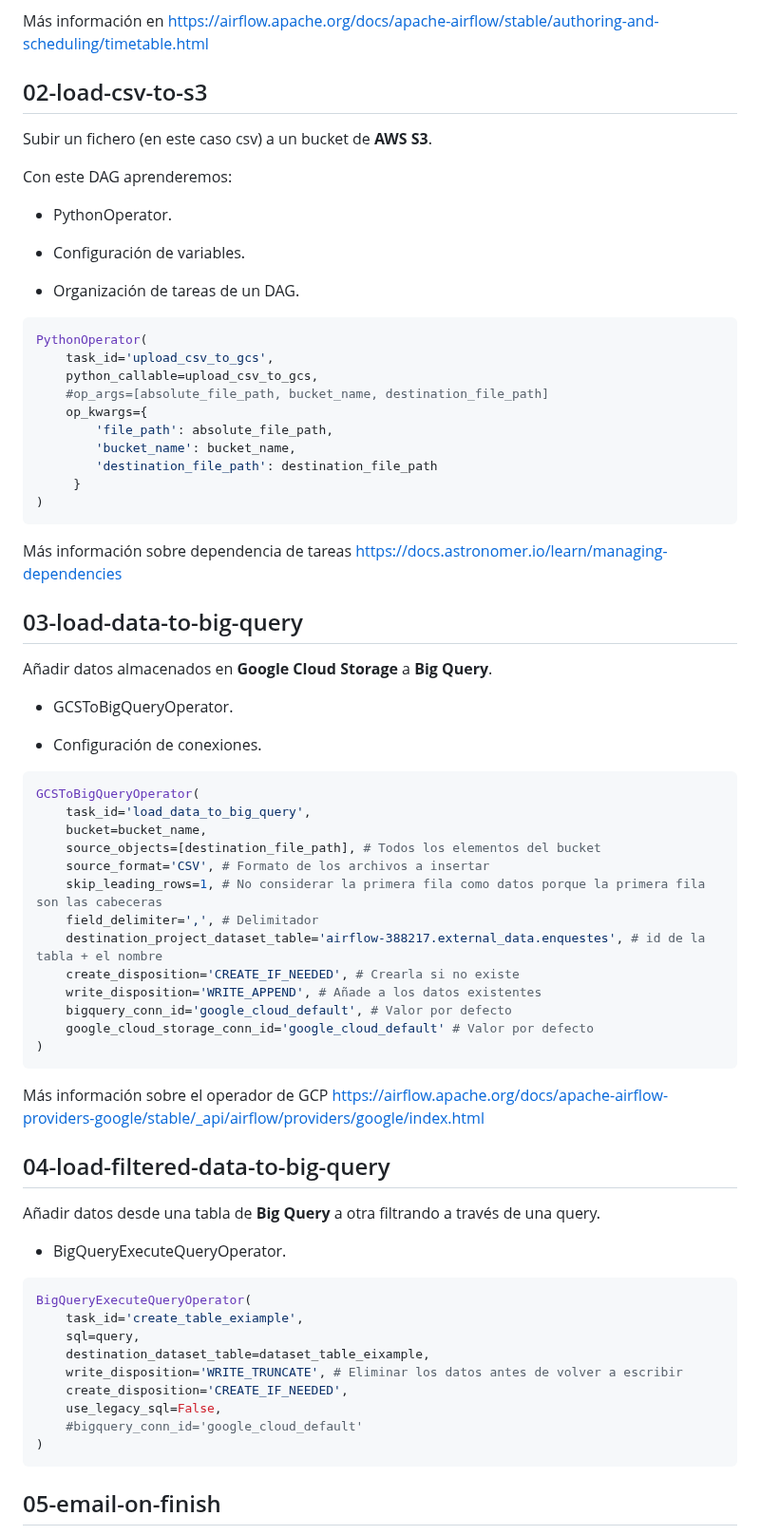
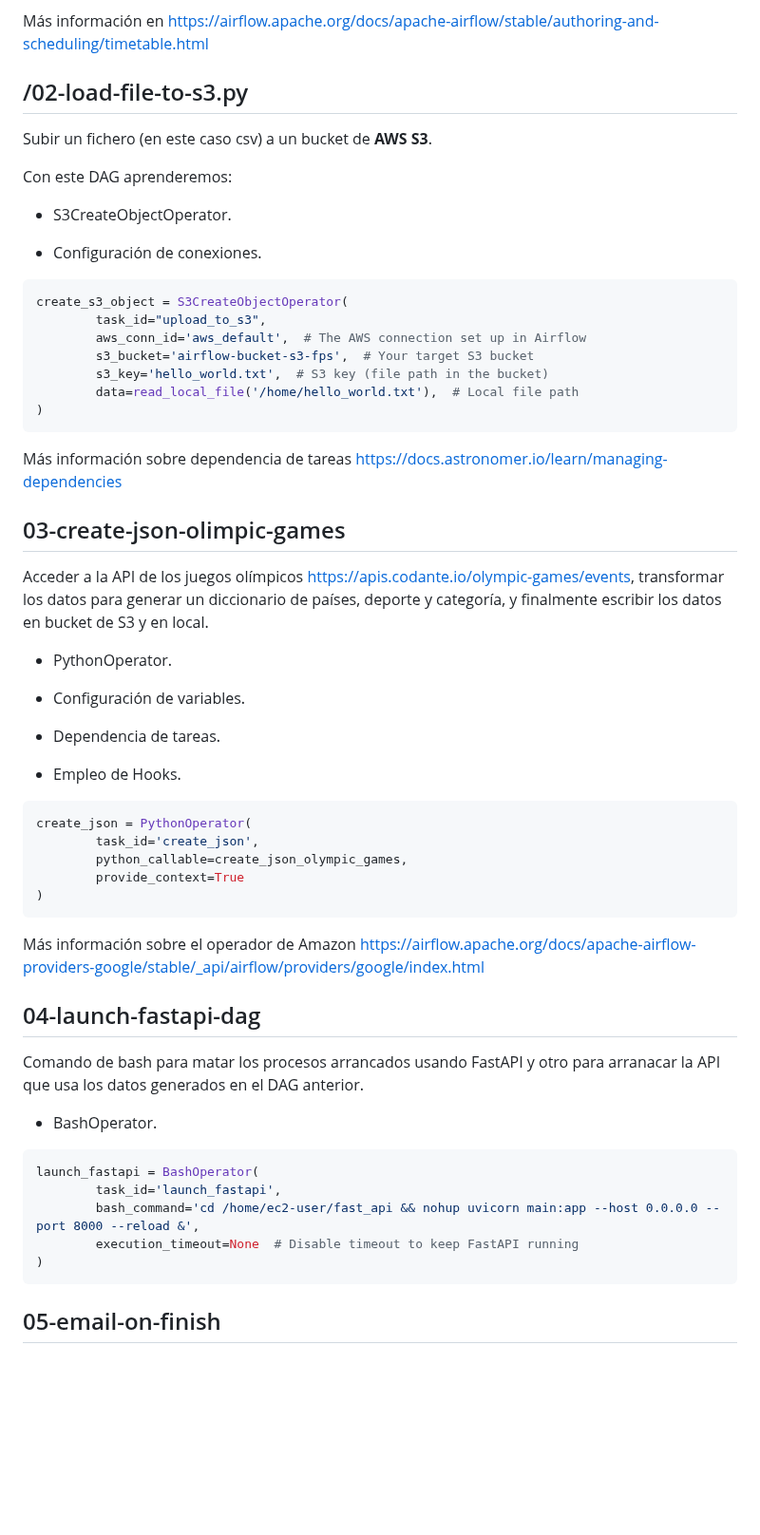
Before and after one commit to Fiorellaps/airflow_workshop_pydata_madrid, a Markdown page: README.md, the part around one of its changes. Shown at 95% size. Rendered like a GitHub page; blank space fills up the shorter version.

````diff
--- a/README.md
+++ b/README.md
@@ -143,7 +143,7 @@ Hay muchos más argumentos que se pueden ver en https://airflow.apache.org/docs/
 
 Más información en https://airflow.apache.org/docs/apache-airflow/stable/authoring-and-scheduling/timetable.html
 
-## 02-load-csv-to-s3
+## /02-load-file-to-s3.py
 
 Subir un fichero (en este caso csv) a un bucket de **AWS S3**.
 
@@ -152,78 +152,65 @@ Con este DAG aprenderemos:
 <div style="color:orange">
 
 
-- PythonOperator.
-
-- Configuración de variables.
-
-- Organización de tareas de un DAG.
-
- </div>
-
-```python
-PythonOperator(
-    task_id='upload_csv_to_gcs',
-    python_callable=upload_csv_to_gcs,
-    #op_args=[absolute_file_path, bucket_name, destination_file_path]
-    op_kwargs={
-        'file_path': absolute_file_path,
-        'bucket_name': bucket_name,
-        'destination_file_path': destination_file_path
-     }
-)
-```
-
-Más información sobre dependencia de tareas https://docs.astronomer.io/learn/managing-dependencies
-
-## 03-load-data-to-big-query
-
-Añadir datos almacenados en **Google Cloud Storage** a **Big Query**.
-
-<div style="color:orange">
-
-- GCSToBigQueryOperator.
+- S3CreateObjectOperator.
 
 - Configuración de conexiones.
 
  </div>
 
 ```python
-GCSToBigQueryOperator(
-    task_id='load_data_to_big_query',
-    bucket=bucket_name,
-    source_objects=[destination_file_path], # Todos los elementos del bucket
-    source_format='CSV', # Formato de los archivos a insertar
-    skip_leading_rows=1, # No considerar la primera fila como datos porque la primera fila son las cabeceras
-    field_delimiter=',', # Delimitador
-    destination_project_dataset_table='airflow-388217.external_data.enquestes', # id de la tabla + el nombre
-    create_disposition='CREATE_IF_NEEDED', # Crearla si no existe
-    write_disposition='WRITE_APPEND', # Añade a los datos existentes
-    bigquery_conn_id='google_cloud_default', # Valor por defecto
-    google_cloud_storage_conn_id='google_cloud_default' # Valor por defecto
+create_s3_object = S3CreateObjectOperator(
+        task_id="upload_to_s3",
+        aws_conn_id='aws_default',  # The AWS connection set up in Airflow
+        s3_bucket='airflow-bucket-s3-fps',  # Your target S3 bucket
+        s3_key='hello_world.txt',  # S3 key (file path in the bucket)
+        data=read_local_file('/home/hello_world.txt'),  # Local file path
 )
 ```
 
-Más información sobre el operador de GCP https://airflow.apache.org/docs/apache-airflow-providers-google/stable/_api/airflow/providers/google/index.html
+Más información sobre dependencia de tareas https://docs.astronomer.io/learn/managing-dependencies
 
-## 04-load-filtered-data-to-big-query
+## 03-create-json-olimpic-games
 
-Añadir datos desde una tabla de **Big Query** a otra filtrando a través de una query.
+Acceder a la API de los juegos olímpicos https://apis.codante.io/olympic-games/events, transformar los datos para generar un diccionario de países, deporte y categoría, y finalmente escribir los datos en bucket de S3 y en local.
 
 <div style="color:orange">
 
-- BigQueryExecuteQueryOperator.
+- PythonOperator.
+
+- Configuración de variables.
+
+- Dependencia de tareas.
+
+- Empleo de Hooks.
 
  </div>
 
 ```python
-BigQueryExecuteQueryOperator(
-    task_id='create_table_exiample',
-    sql=query,
-    destination_dataset_table=dataset_table_eixample,
-    write_disposition='WRITE_TRUNCATE', # Eliminar los datos antes de volver a escribir
-    create_disposition='CREATE_IF_NEEDED',
-    use_legacy_sql=False,
-    #bigquery_conn_id='google_cloud_default'
+create_json = PythonOperator(
+        task_id='create_json',
+        python_callable=create_json_olympic_games,
+        provide_context=True
+)
+```
+
+Más información sobre el operador de Amazon [https://airflow.apache.org/docs/apache-airflow-providers-google/stable/_api/airflow/providers/google/index.html](https://airflow.apache.org/docs/apache-airflow-providers-amazon/stable/index.html)
+
+## 04-launch-fastapi-dag
+
+Comando de bash para matar los procesos arrancados usando FastAPI y otro para arranacar la API que usa los datos generados en el DAG anterior.
+
+<div style="color:orange">
+
+- BashOperator.
+
+ </div>
+
+```python
+launch_fastapi = BashOperator(
+        task_id='launch_fastapi',
+        bash_command='cd /home/ec2-user/fast_api && nohup uvicorn main:app --host 0.0.0.0 --port 8000 --reload &',
+        execution_timeout=None  # Disable timeout to keep FastAPI running
 )
 ```
 
````
Also changed, not shown: other parts of README.md (+2 -12 lines).
